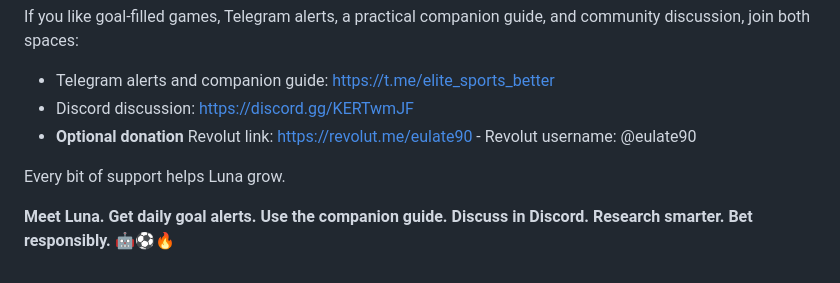
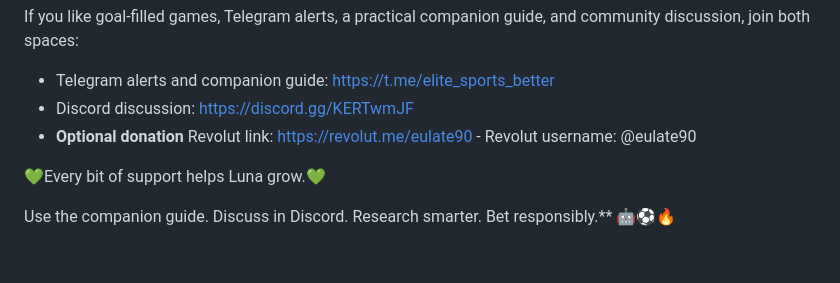
Before and after one commit to jeulate90/luna-project-page, a Markdown page: README.md, the part around the change. Drawn GitHub-style.

```diff
--- a/README.md
+++ b/README.md
@@ -329,6 +329,6 @@ If you like goal-filled games, Telegram alerts, a practical companion guide, and
 - Discord discussion: https://discord.gg/KERTwmJF
 - **Optional donation** Revolut link: https://revolut.me/eulate90 -  Revolut username: @eulate90
 
-Every bit of support helps Luna grow.
+💚Every bit of support helps Luna grow.💚
 
-**Meet Luna. Get daily goal alerts. Use the companion guide. Discuss in Discord. Research smarter. Bet responsibly.** 🤖⚽🔥
+Use the companion guide. Discuss in Discord. Research smarter. Bet responsibly.** 🤖⚽🔥
```
